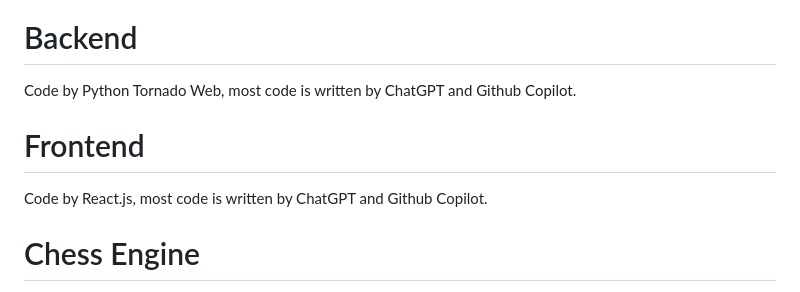
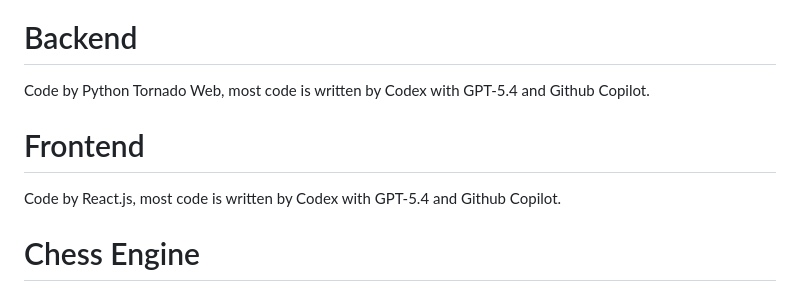
Before and after one commit to Apollo-yeah/Chess, a Markdown page: README.MD, the part around the change printed below. GitHub-like rendering.

```diff
--- a/README.MD
+++ b/README.MD
@@ -13,10 +13,10 @@
 ![Tech Architecture Comic](./image/chess-tech-structure-img-comic.png)
 
 # Backend
-Code by Python Tornado Web, most code is written by ChatGPT and Github Copilot.
+Code by Python Tornado Web, most code is written by Codex with GPT-5.4 and Github Copilot.
 
 # Frontend
-Code by React.js, most code is written by ChatGPT and Github Copilot.
+Code by React.js, most code is written by Codex with GPT-5.4 and Github Copilot.
 
 # Chess Engine
 Supported By [Stockfish](https://stockfishchess.org/), a open-source engine.
```
Also changed, not shown: other parts of README.MD (+10 -0 lines), image/chess-game-flight-charts.png (added), image/chess-game-img.png (added), image/chess-game-pgn-replay.png (added).
